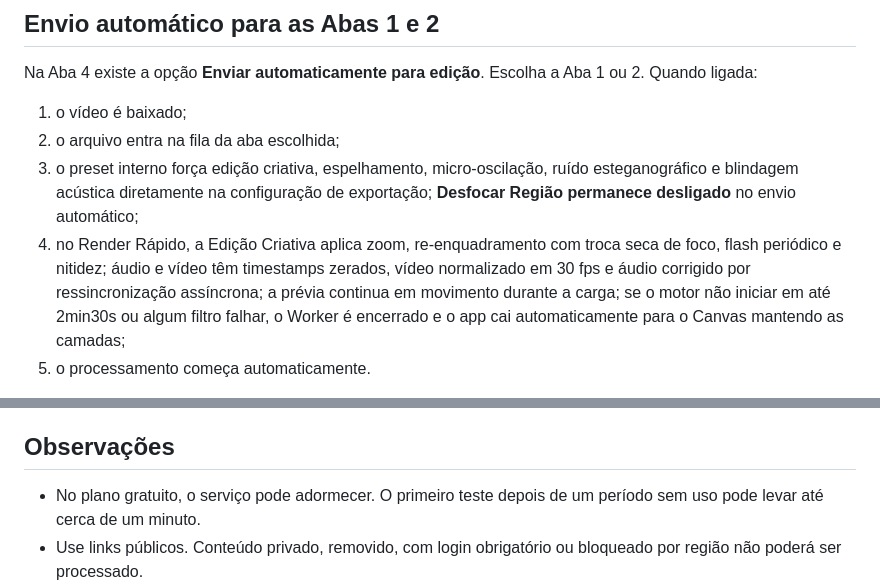
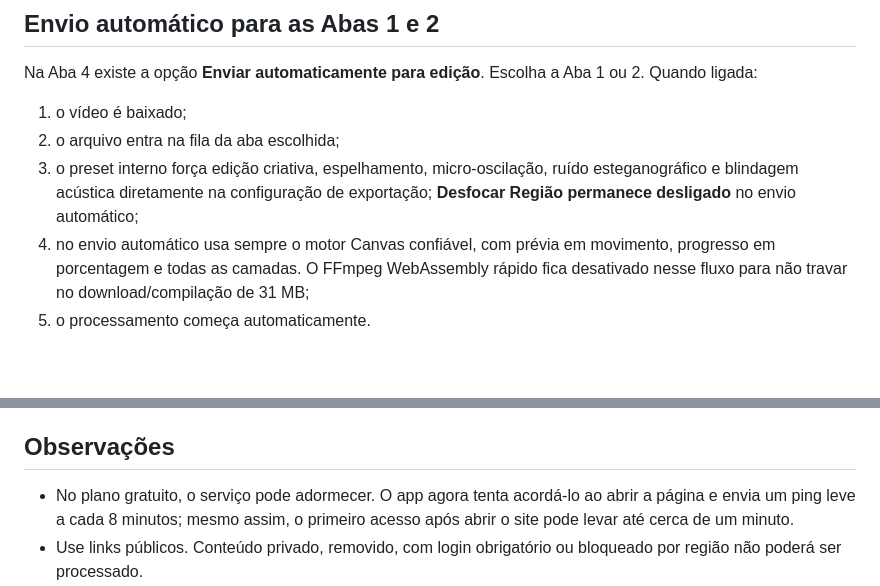
Before and after one commit to pedrosilvasilvd-blip/resumidor-video, a Markdown page: README-BACKEND.md, 2 parts joined by grey strips. Drawn GitHub-style; blank space fills up the shorter version.

```diff
--- a/README-BACKEND.md
+++ b/README-BACKEND.md
@@ -48,7 +48,7 @@ Na Aba 4 existe a opção **Enviar automaticamente para edição**. Escolha a Ab
 1. o vídeo é baixado;
 2. o arquivo entra na fila da aba escolhida;
 3. o preset interno força edição criativa, espelhamento, micro-oscilação, ruído esteganográfico e blindagem acústica diretamente na configuração de exportação; **Desfocar Região permanece desligado** no envio automático;
-4. no Render Rápido, a Edição Criativa aplica zoom, re-enquadramento com troca seca de foco, flash periódico e nitidez; áudio e vídeo têm timestamps zerados, vídeo normalizado em 30 fps e áudio corrigido por ressincronização assíncrona; a prévia continua em movimento durante a carga; se o motor não iniciar em até 2min30s ou algum filtro falhar, o Worker é encerrado e o app cai automaticamente para o Canvas mantendo as camadas;
+4. no envio automático usa sempre o motor Canvas confiável, com prévia em movimento, progresso em porcentagem e todas as camadas. O FFmpeg WebAssembly rápido fica desativado nesse fluxo para não travar no download/compilação de 31 MB;
 5. o processamento começa automaticamente.
 
 O desfoque de região não é ativado automaticamente porque a máscara manual poderia cair sobre uma parte aleatória da cena. Ative-o apenas quando puder posicionar o quadrado amarelo sobre um logotipo ou QR code. Uma detecção automática exata de logotipos, legendas e QR codes exigiria rastreamento visual dedicado e não é simulada por uma posição fixa.
@@ -59,7 +59,7 @@ Para vários vídeos, marque os itens e use **Enviar selecionados para edição*
 
 ## Observações
 
-- No plano gratuito, o serviço pode adormecer. O primeiro teste depois de um período sem uso pode levar até cerca de um minuto.
+- No plano gratuito, o serviço pode adormecer. O app agora tenta acordá-lo ao abrir a página e envia um ping leve a cada 8 minutos; mesmo assim, o primeiro acesso após abrir o site pode levar até cerca de um minuto.
 - Use links públicos. Conteúdo privado, removido, com login obrigatório ou bloqueado por região não poderá ser processado.
 - Serviços como YouTube e Instagram podem limitar endereços de datacenter. Se o YouTube mostrar `error.api.youtube.login` ou `Sign in to confirm you’re not a bot`, siga o arquivo **YOUTUBE-COOKIES.md** e adicione `youtube-cookies.txt` em **Render > Environment > Secret Files**.
 - Nunca envie cookies para o GitHub; use apenas Secret Files e, de preferência, uma conta secundária.
```
